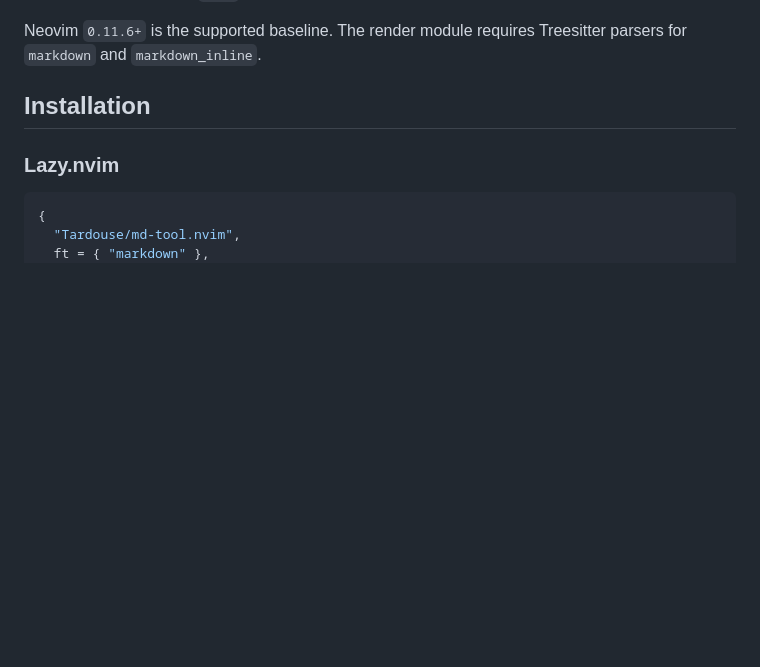
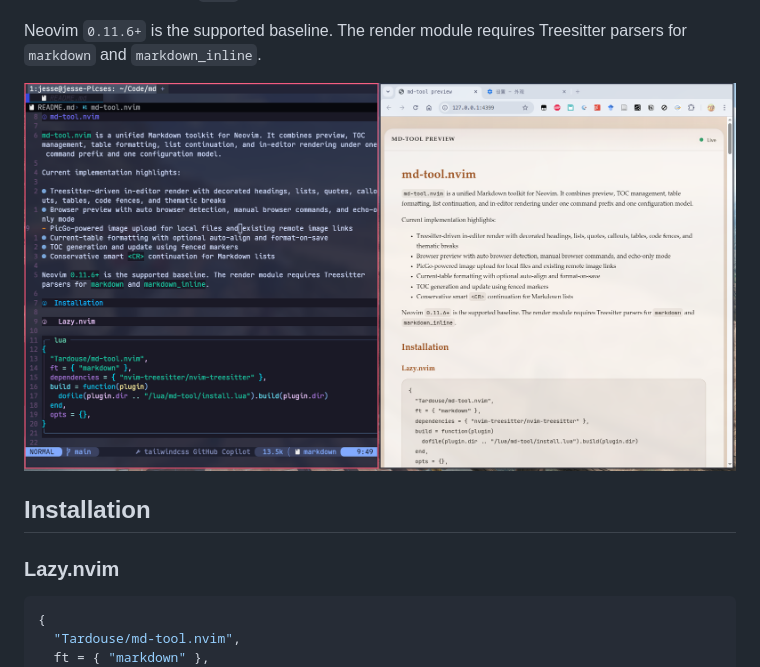
Before and after one commit to Tardouse/md-tool.nvim, a Markdown page: README.md, the part around the change. GitHub-like rendering; pictures changed too: docs/preview-side-by-side.png (added); blank space fills up the shorter version.

Commit message:
docs: add preview screenshot to readme

```diff
--- a/README.md
+++ b/README.md
@@ -12,6 +12,8 @@ Current implementation highlights:
 - Conservative smart `<CR>` continuation for Markdown lists
 
 Neovim `0.11.6+` is the supported baseline. The render module requires Treesitter parsers for `markdown` and `markdown_inline`.
+
+![md-tool.nvim preview side by side](docs/preview-side-by-side.png)
 
 ## Installation
 
```
